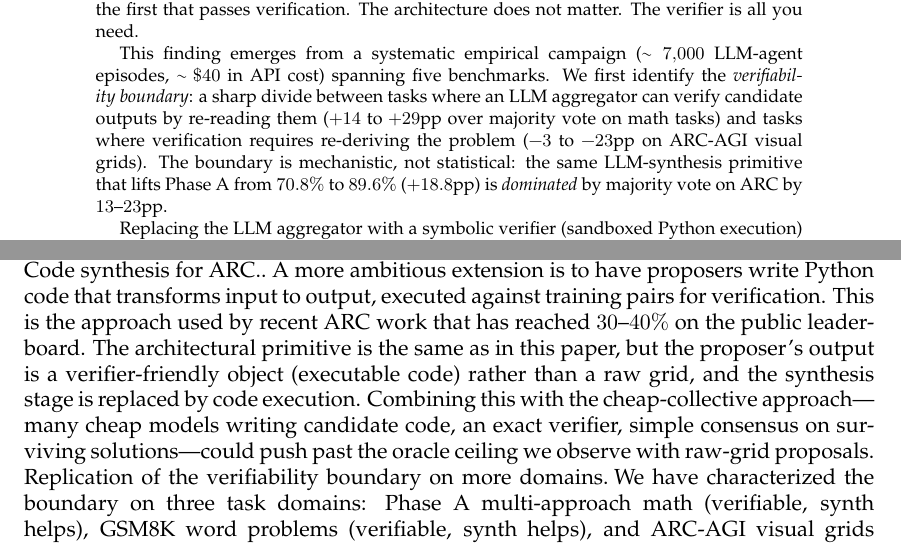
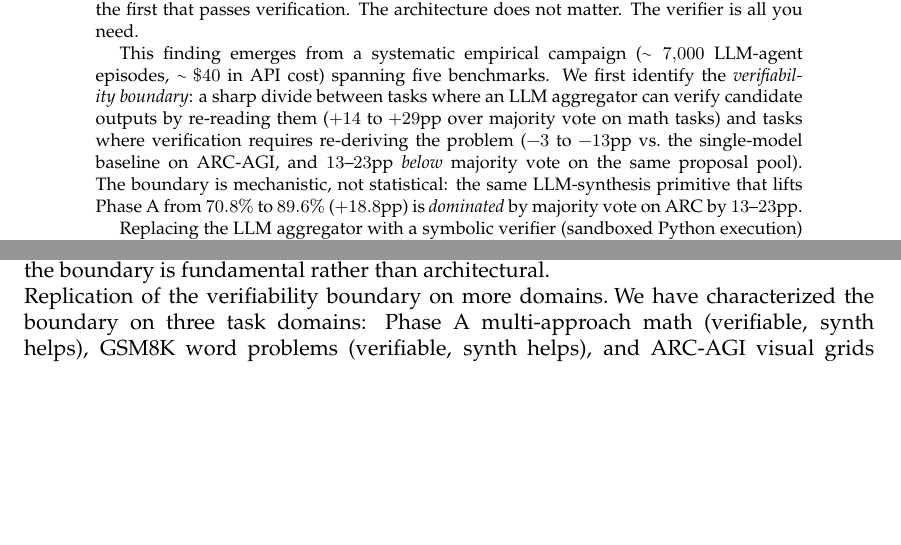
Before and after one commit to Cmouzouni/verifier-is-all-you-need, a LaTeX paper (paper/main.tex): two parts of pages 2 and 33 of 36 before the commit and two parts of pages 2 and 33 of 35 after it, joined at a grey line, cut so that both start at the same text, the shorter picture padded with empty space. Compiled offline with pdfLaTeX.

Commit message:
Final pre-submission fixes (4 remaining audit issues)
1. Deployment criterion: stale "278x on AIME" → "2.2x vs same-task
   o4-mini" (line 233). Consistent with rest of paper.

2. Architecture cost range: $0.005-$0.028 → $0.003-$0.029 (line 905).
   Range now spans all 3 benchmarks correctly (HumanEval $0.003 to
   ARC $0.029).

3. Future work: removed two paragraphs describing experiments already
   done in Act II (external verifiers for ARC, code synthesis for ARC).
   Replaced with "learned verifiers for non-verifiable tasks" which is
   the actual open question.

4. Abstract ARC damage range: clarified "$-3 to $-23pp" as "$-3 to
   $-13pp vs single-model baseline, and 13-23pp below majority vote"
   to avoid mixing baselines.

Paper compiles to 35 pages. Zero broken refs/citations.
All numbers verified consistent across abstract, intro, results,
and conclusion.

```diff
--- a/paper/main.tex
+++ b/paper/main.tex
@@ -98,7 +98,7 @@ The architecture does not matter.
 The verifier is all you need.
 
 This finding emerges from a systematic empirical campaign ($\sim\!7{,}000$ LLM-agent episodes, $\sim\!\$40$ in API cost) spanning five benchmarks.
-We first identify the \emph{verifiability boundary}: a sharp divide between tasks where an LLM aggregator can verify candidate outputs by re-reading them ($+14$ to $+29$pp over majority vote on math tasks) and tasks where verification requires re-deriving the problem ($-3$ to $-23$pp on ARC-AGI visual grids).
+We first identify the \emph{verifiability boundary}: a sharp divide between tasks where an LLM aggregator can verify candidate outputs by re-reading them ($+14$ to $+29$pp over majority vote on math tasks) and tasks where verification requires re-deriving the problem ($-3$ to $-13$pp vs.\ the single-model baseline on ARC-AGI, and $13$--$23$pp \emph{below} majority vote on the same proposal pool).
 The boundary is mechanistic, not statistical: the same LLM-synthesis primitive that lifts Phase~A from $70.8\%$ to $89.6\%$ ($+18.8$pp) is \emph{dominated} by majority vote on ARC by $13$--$23$pp.
 
 Replacing the LLM aggregator with a symbolic verifier (sandboxed Python execution) dissolves the boundary.
@@ -1279,5 +1271,0 @@ We predict this architecture will substantially outperform the $33.3\%$ majority
-\paragraph{Code synthesis for ARC.}
-A more ambitious extension is to have proposers write Python code that transforms input to output, executed against training pairs for verification.
-This is the approach used by recent ARC work that has reached $30$--$40\%$ on the public leaderboard.
-The architectural primitive is the same as in this paper, but the proposer's output is a verifier-friendly object (executable code) rather than a raw grid, and the synthesis stage is replaced by code execution.
-Combining this with the cheap-collective approach---many cheap models writing candidate code, an exact verifier, simple consensus on surviving solutions---could push past the oracle ceiling we observe with raw-grid proposals.
@@ -1284,3 +1275,4 @@ Combining this with the cheap-collective approach---many cheap models writing ca
+If PRM-based selection outperforms majority vote in the proposer--verifier--vote architecture, the approach generalizes beyond the ``verifiable tasks'' envelope; if not, the boundary is fundamental rather than architectural.
 
 \paragraph{Replication of the verifiability boundary on more domains.}
 We have characterized the boundary on three task domains: Phase~A multi-approach math (verifiable, synth helps), GSM8K word problems (verifiable, synth helps), and ARC-AGI visual grids (non-verifiable, synth hurts).
```
Also changed, not shown: paper/main.pdf, paper/main.tex (14 more changed lines).
